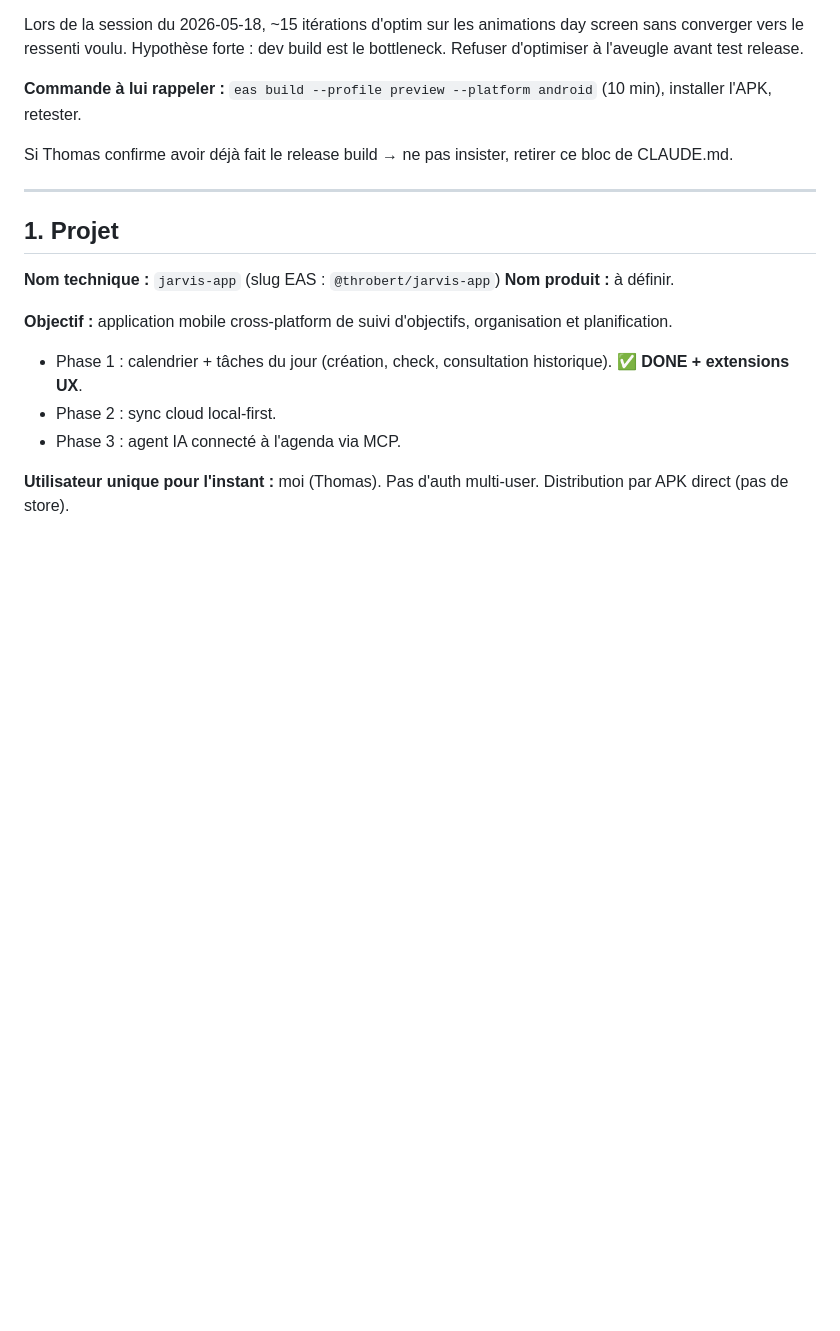
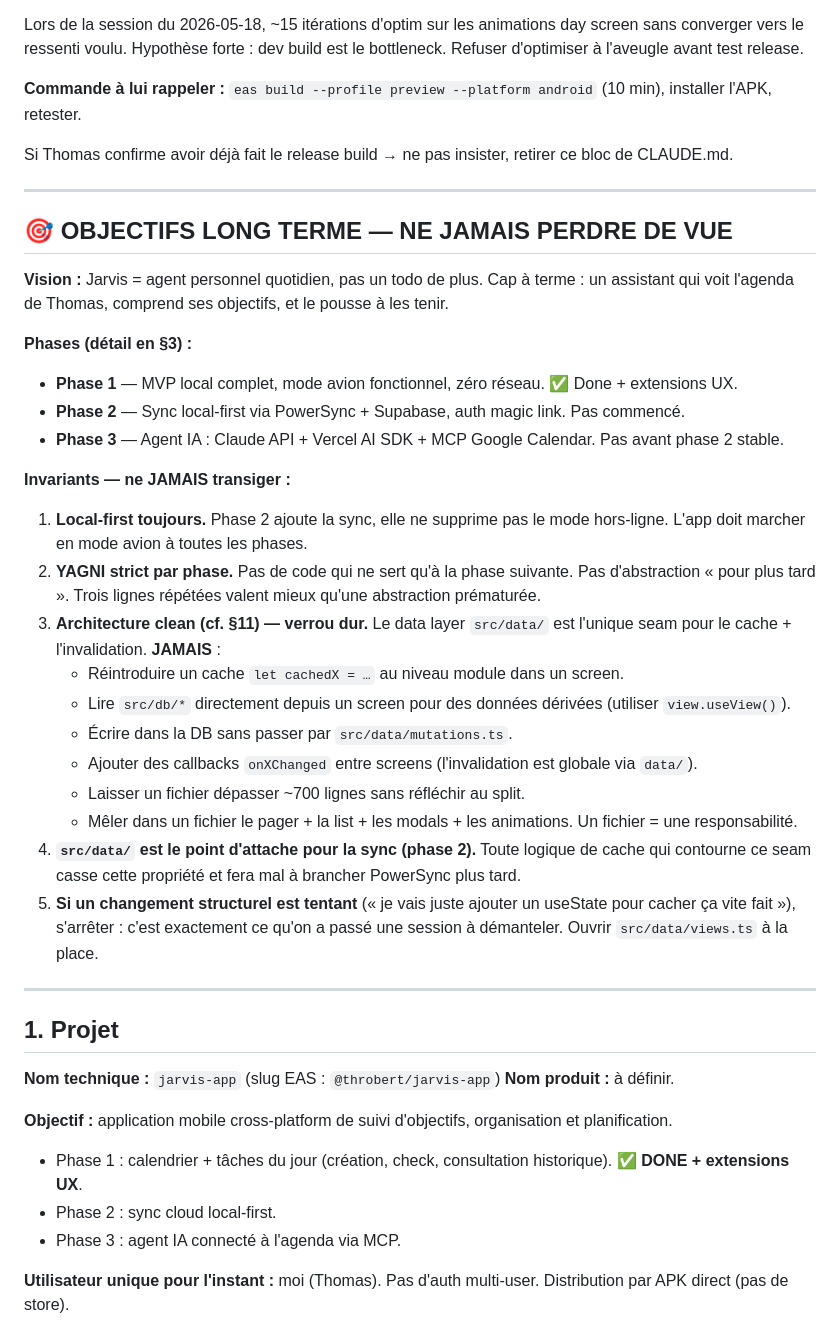
Before and after one commit to Thomasrbm/Phone_App, a Markdown page: CLAUDE.md, the part around the change. Rendered like a GitHub page; blank space fills up the shorter version.

Commit message:
docs(claude): add long-term objectives block at session-start position
New "🎯 OBJECTIFS LONG TERME" section, placed right after the existing
release-build reminder so it's the second thing read at every session
start. Three layers:

  1. Vision — Jarvis as a daily personal agent, not another todo app
  2. Phase summary — phase 1 done, phase 2 sync, phase 3 IA agent
  3. Invariants — local-first, YAGNI per phase, and the data-layer
     architecture (src/data/) as a hard lock against regressing on
     what was just refactored. Explicitly forbids: cachedX module-
     level state in screens, direct db/* reads for derived data,
     onXChanged cross-screen callbacks, files >700 lines.

Goal: future sessions (mine or anyone else's) hit these rules before
touching code, so the clean-architecture work doesn't drift over time.

Co-Authored-By: Claude Opus 4.7 (1M context) <noreply@anthropic.com>

```diff
--- a/CLAUDE.md
+++ b/CLAUDE.md
@@ -17,6 +17,31 @@ Lors de la session du 2026-05-18, ~15 itérations d'optim sur les animations day
 **Commande à lui rappeler :** `eas build --profile preview --platform android` (10 min), installer l'APK, retester.
 
 Si Thomas confirme avoir déjà fait le release build → ne pas insister, retirer ce bloc de CLAUDE.md.
+
+---
+
+## 🎯 OBJECTIFS LONG TERME — NE JAMAIS PERDRE DE VUE
+
+**Vision :** Jarvis = agent personnel quotidien, pas un todo de plus. Cap à terme : un assistant qui voit l'agenda de Thomas, comprend ses objectifs, et le pousse à les tenir.
+
+**Phases (détail en §3) :**
+- **Phase 1** — MVP local complet, mode avion fonctionnel, zéro réseau. ✅ Done + extensions UX.
+- **Phase 2** — Sync local-first via PowerSync + Supabase, auth magic link. Pas commencé.
+- **Phase 3** — Agent IA : Claude API + Vercel AI SDK + MCP Google Calendar. Pas avant phase 2 stable.
+
+**Invariants — ne JAMAIS transiger :**
+
+1. **Local-first toujours.** Phase 2 ajoute la sync, elle ne supprime pas le mode hors-ligne. L'app doit marcher en mode avion à toutes les phases.
+2. **YAGNI strict par phase.** Pas de code qui ne sert qu'à la phase suivante. Pas d'abstraction « pour plus tard ». Trois lignes répétées valent mieux qu'une abstraction prématurée.
+3. **Architecture clean (cf. §11) — verrou dur.** Le data layer `src/data/` est l'unique seam pour le cache + l'invalidation. **JAMAIS** :
+   - Réintroduire un cache `let cachedX = …` au niveau module dans un screen.
+   - Lire `src/db/*` directement depuis un screen pour des données dérivées (utiliser `view.useView()`).
+   - Écrire dans la DB sans passer par `src/data/mutations.ts`.
+   - Ajouter des callbacks `onXChanged` entre screens (l'invalidation est globale via `data/`).
+   - Laisser un fichier dépasser ~700 lignes sans réfléchir au split.
+   - Mêler dans un fichier le pager + la list + les modals + les animations. Un fichier = une responsabilité.
+4. **`src/data/` est le point d'attache pour la sync (phase 2).** Toute logique de cache qui contourne ce seam casse cette propriété et fera mal à brancher PowerSync plus tard.
+5. **Si un changement structurel est tentant** (« je vais juste ajouter un useState pour cacher ça vite fait »), s'arrêter : c'est exactement ce qu'on a passé une session à démanteler. Ouvrir `src/data/views.ts` à la place.
 
 ---
 
```
